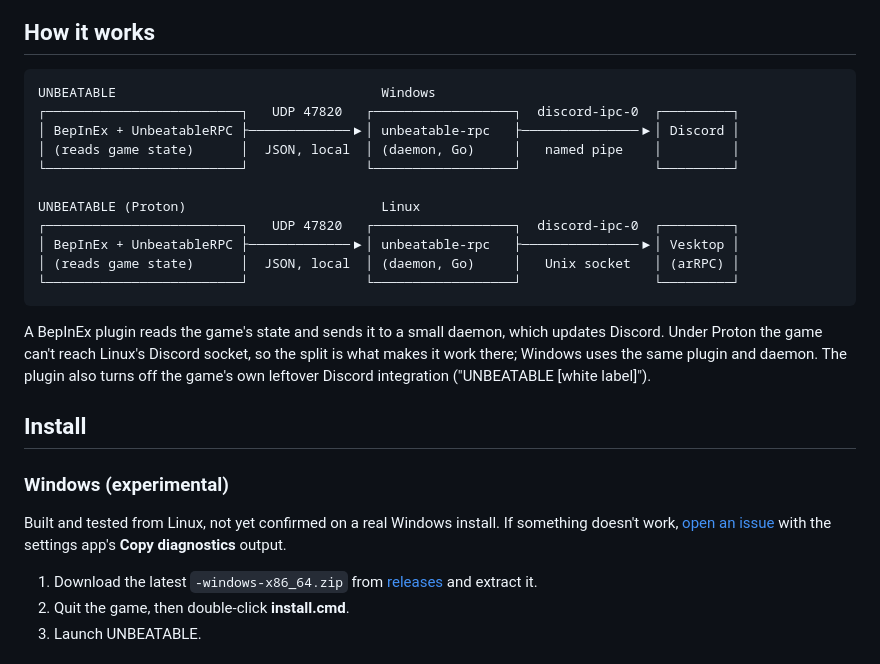
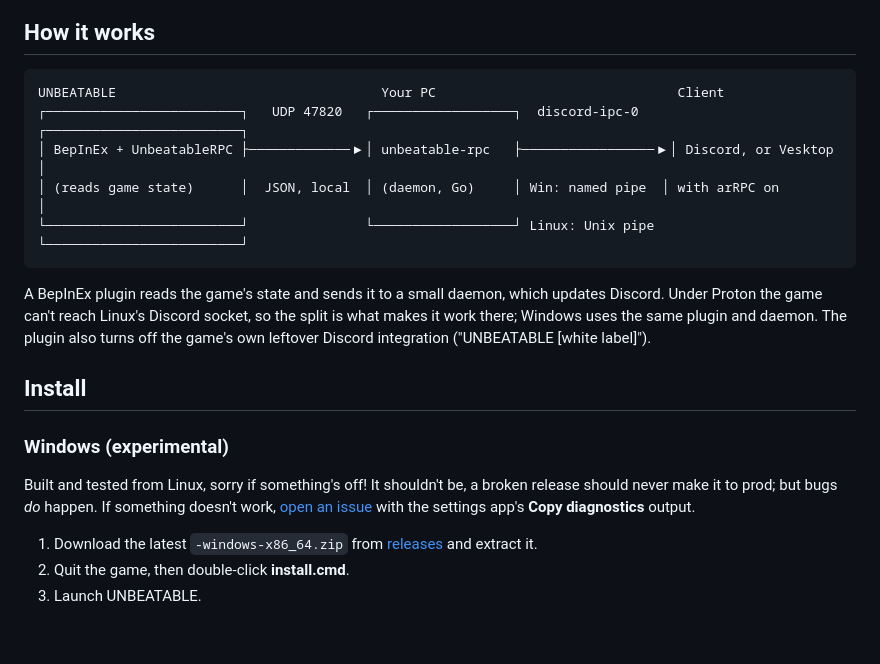
Before and after one commit to decbr/better-unbeatable-rpc, a Markdown page: README.md, the part around one of its changes. GitHub-like rendering; blank space fills up the shorter version.

Commit message:
docs: improve README formatting

````diff
--- a/README.md
+++ b/README.md
@@ -18,17 +20,11 @@ Discord Rich Presence for [UNBEATABLE](https://store.steampowered.com/app/224062
 ## How it works
 
 ```
-UNBEATABLE                                  Windows
-┌─────────────────────────┐   UDP 47820   ┌──────────────────┐  discord-ipc-0  ┌─────────┐
-│ BepInEx + UnbeatableRPC ├─────────────▶│ unbeatable-rpc   ├───────────────▶│ Discord │
-│ (reads game state)      │  JSON, local  │ (daemon, Go)     │   named pipe    │         │
-└─────────────────────────┘               └──────────────────┘                 └─────────┘
-
-UNBEATABLE (Proton)                         Linux
-┌─────────────────────────┐   UDP 47820   ┌──────────────────┐  discord-ipc-0  ┌─────────┐
-│ BepInEx + UnbeatableRPC ├─────────────▶│ unbeatable-rpc   ├───────────────▶│ Vesktop │
-│ (reads game state)      │  JSON, local  │ (daemon, Go)     │   Unix socket   │ (arRPC) │
-└─────────────────────────┘               └──────────────────┘                 └─────────┘
+UNBEATABLE                                  Your PC                               Client
+┌─────────────────────────┐   UDP 47820   ┌──────────────────┐  discord-ipc-0   ┌─────────────────────────┐
+│ BepInEx + UnbeatableRPC ├─────────────▶│ unbeatable-rpc   ├─────────────────▶│ Discord, or Vesktop     │
+│ (reads game state)      │  JSON, local  │ (daemon, Go)     │ Win: named pipe  │ with arRPC on           │
+└─────────────────────────┘               └──────────────────┘ Linux: Unix pipe └─────────────────────────┘
 ```
 
 A BepInEx plugin reads the game's state and sends it to a small daemon, which updates Discord. Under Proton the game can't reach Linux's Discord socket, so the split is what makes it work there; Windows uses the same plugin and daemon. The plugin also turns off the game's own leftover Discord integration ("UNBEATABLE [white label]").
@@ -37,7 +33,7 @@ A BepInEx plugin reads the game's state and sends it to a small daemon, which up
 
 ### Windows (experimental)
 
-Built and tested from Linux, not yet confirmed on a real Windows install. If something doesn't work, [open an issue](https://github.com/decbr/better-unbeatable-rpc/issues) with the settings app's **Copy diagnostics** output.
+Built and tested from Linux, sorry if something's off! It shouldn't be, a broken release should never make it to prod; but bugs *do* happen. If something doesn't work, [open an issue](https://github.com/decbr/better-unbeatable-rpc/issues) with the settings app's **Copy diagnostics** output.
 
 1. Download the latest `-windows-x86_64.zip` from [releases](https://github.com/decbr/better-unbeatable-rpc/releases) and extract it.
 2. Quit the game, then double-click **install.cmd**.
````
Also changed, not shown: other parts of README.md (+3 -1 lines), docs/install.md (+1 -1 lines).
